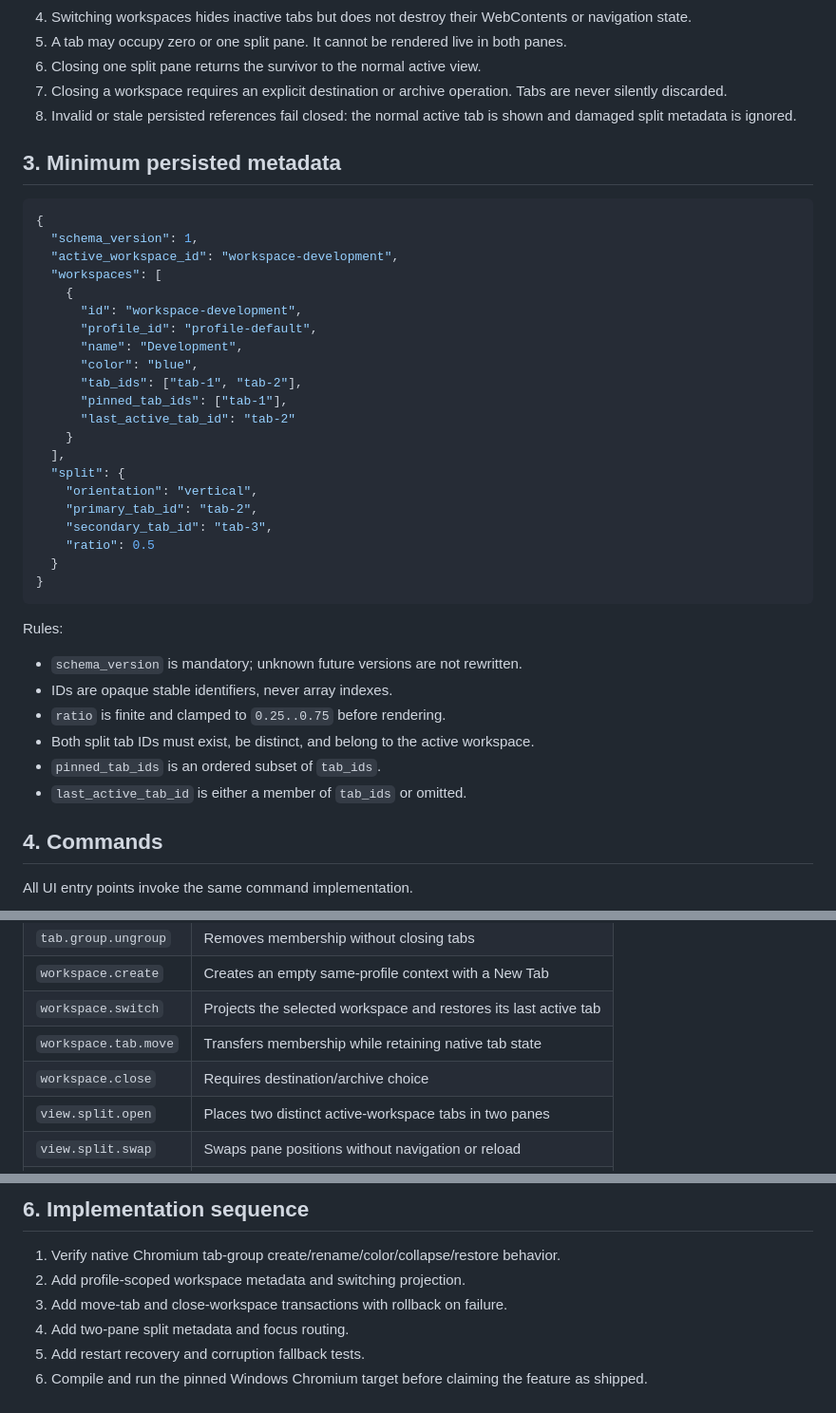
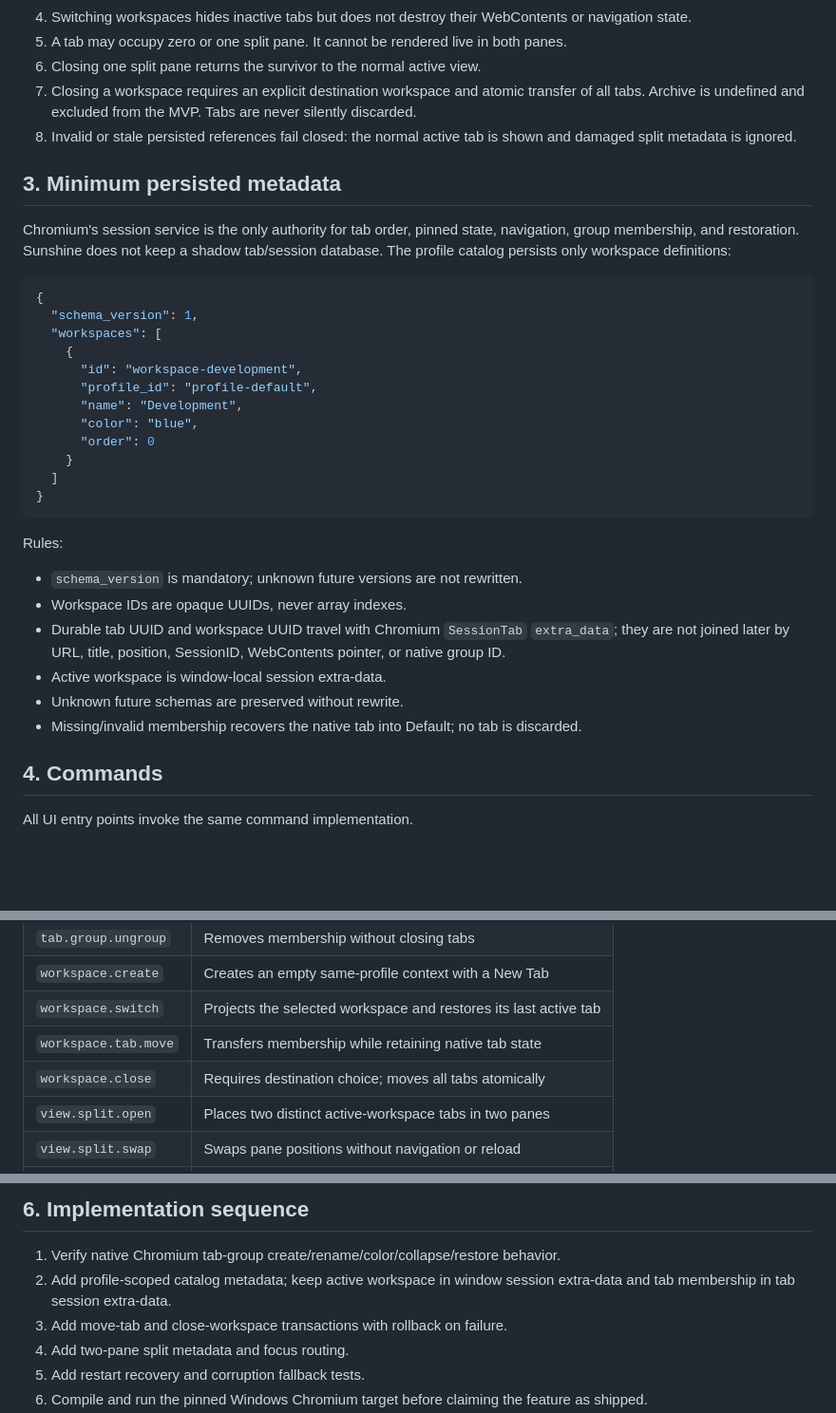
Before and after one commit to linjingzhu/sunshine, a Markdown page: docs/TAB_WORKSPACE_SPLIT_CONTRACT.md, 3 parts joined by grey strips. Shown at 95% size. GitHub-like rendering; blank space fills up the shorter version.

Commit message:
Add workspace native foundation

````diff
--- a/docs/TAB_WORKSPACE_SPLIT_CONTRACT.md
+++ b/docs/TAB_WORKSPACE_SPLIT_CONTRACT.md
@@ -33,46 +33,44 @@ layout metadata around those native objects.
 5. A tab may occupy zero or one split pane. It cannot be rendered live in both
    panes.
 6. Closing one split pane returns the survivor to the normal active view.
-7. Closing a workspace requires an explicit destination or archive operation.
+7. Closing a workspace requires an explicit destination workspace and atomic
+   transfer of all tabs. Archive is undefined and excluded from the MVP.
    Tabs are never silently discarded.
 8. Invalid or stale persisted references fail closed: the normal active tab is
    shown and damaged split metadata is ignored.
 
 ## 3. Minimum persisted metadata
 
+Chromium's session service is the only authority for tab order, pinned state,
+navigation, group membership, and restoration. Sunshine does not keep a shadow
+tab/session database. The profile catalog persists only workspace definitions:
+
 ```json
 {
   "schema_version": 1,
-  "active_workspace_id": "workspace-development",
   "workspaces": [
     {
       "id": "workspace-development",
       "profile_id": "profile-default",
       "name": "Development",
       "color": "blue",
-      "tab_ids": ["tab-1", "tab-2"],
-      "pinned_tab_ids": ["tab-1"],
-      "last_active_tab_id": "tab-2"
+      "order": 0
     }
-  ],
-  "split": {
-    "orientation": "vertical",
-    "primary_tab_id": "tab-2",
-    "secondary_tab_id": "tab-3",
-    "ratio": 0.5
-  }
+  ]
 }
 ```
 
 Rules:
 
 - `schema_version` is mandatory; unknown future versions are not rewritten.
-- IDs are opaque stable identifiers, never array indexes.
-- `ratio` is finite and clamped to `0.25..0.75` before rendering.
-- Both split tab IDs must exist, be distinct, and belong to the active
-  workspace.
-- `pinned_tab_ids` is an ordered subset of `tab_ids`.
-- `last_active_tab_id` is either a member of `tab_ids` or omitted.
+- Workspace IDs are opaque UUIDs, never array indexes.
+- Durable tab UUID and workspace UUID travel with Chromium `SessionTab`
+  `extra_data`; they are not joined later by URL, title, position, SessionID,
+  WebContents pointer, or native group ID.
+- Active workspace is window-local session extra-data.
+- Unknown future schemas are preserved without rewrite.
+- Missing/invalid membership recovers the native tab into Default; no tab is
+  discarded.
 
 ## 4. Commands
 
@@ -85,7 +83,7 @@ All UI entry points invoke the same command implementation.
 | `workspace.create` | Creates an empty same-profile context with a New Tab |
 | `workspace.switch` | Projects the selected workspace and restores its last active tab |
 | `workspace.tab.move` | Transfers membership while retaining native tab state |
-| `workspace.close` | Requires destination/archive choice |
+| `workspace.close` | Requires destination choice; moves all tabs atomically |
 | `view.split.open` | Places two distinct active-workspace tabs in two panes |
 | `view.split.swap` | Swaps pane positions without navigation or reload |
 | `view.split.close` | Returns the survivor to normal view |
@@ -106,7 +104,8 @@ All UI entry points invoke the same command implementation.
 ## 6. Implementation sequence
 
 1. Verify native Chromium tab-group create/rename/color/collapse/restore behavior.
-2. Add profile-scoped workspace metadata and switching projection.
+2. Add profile-scoped catalog metadata; keep active workspace in window session
+   extra-data and tab membership in tab session extra-data.
 3. Add move-tab and close-workspace transactions with rollback on failure.
 4. Add two-pane split metadata and focus routing.
 5. Add restart recovery and corruption fallback tests.
````
